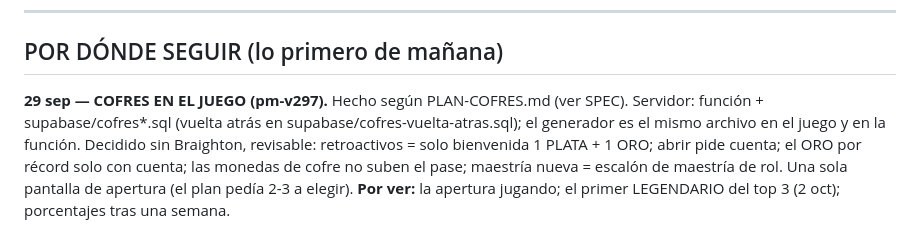
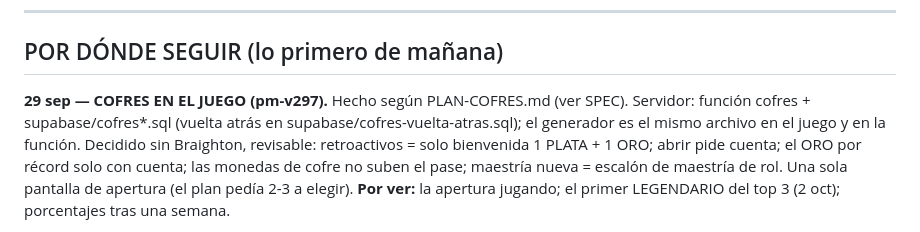
Before and after one commit to iambraightondev/pacman-topmundial, a Markdown page: PENDIENTE.md, the part around the change. GitHub-like rendering.

Commit message:
Name the chests function in PENDIENTE
Co-Authored-By: Claude Opus 5.5 (1M context) <noreply@anthropic.com>

```diff
--- a/PENDIENTE.md
+++ b/PENDIENTE.md
@@ -14,7 +14,7 @@ cristiano) y en [`SPEC.md`](SPEC.md) (cómo funciona por dentro).
 ## POR DÓNDE SEGUIR (lo primero de mañana)
 
 **29 sep — COFRES EN EL JUEGO (pm-v297).** Hecho según PLAN-COFRES.md (ver SPEC).
-Servidor: función  + supabase/cofres*.sql (vuelta atrás en
+Servidor: función cofres + supabase/cofres*.sql (vuelta atrás en
 supabase/cofres-vuelta-atras.sql); el generador es el mismo archivo en el
 juego y en la función. Decidido sin Braighton, revisable: retroactivos = solo
 bienvenida 1 PLATA + 1 ORO; abrir pide cuenta; el ORO por récord solo con
```
